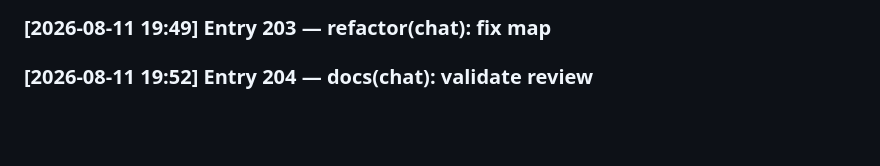
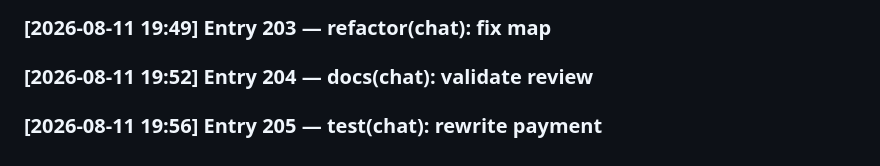
Before and after one commit to SayAn1-dls/dk_travel, a Markdown page: DEVLOG.md, the part around the change. Drawn GitHub-style; blank space fills up the shorter version.

Commit message:
test(chat): rewrite payment

```diff
--- a/DEVLOG.md
+++ b/DEVLOG.md
@@ -202,3 +202,4 @@
 ### [2026-08-11 19:45] Entry 202 — fix(chat): resolve upload
 ### [2026-08-11 19:49] Entry 203 — refactor(chat): fix map
 ### [2026-08-11 19:52] Entry 204 — docs(chat): validate review
+### [2026-08-11 19:56] Entry 205 — test(chat): rewrite payment
```
